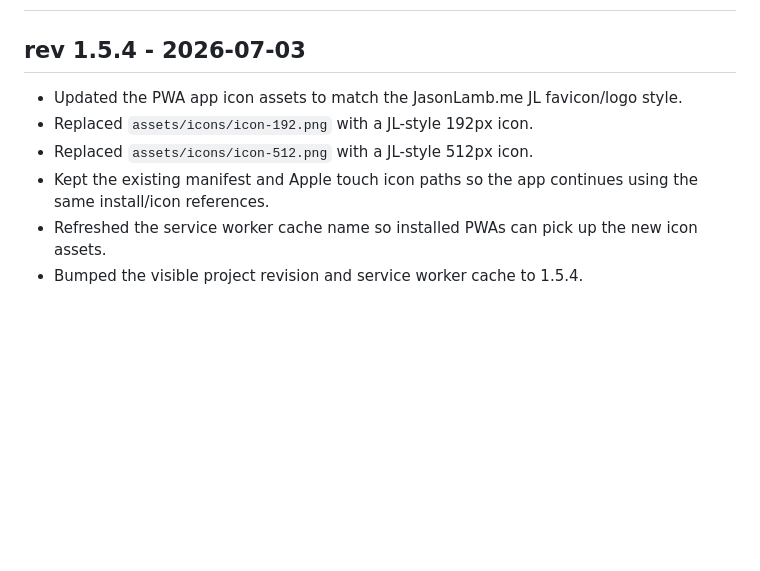
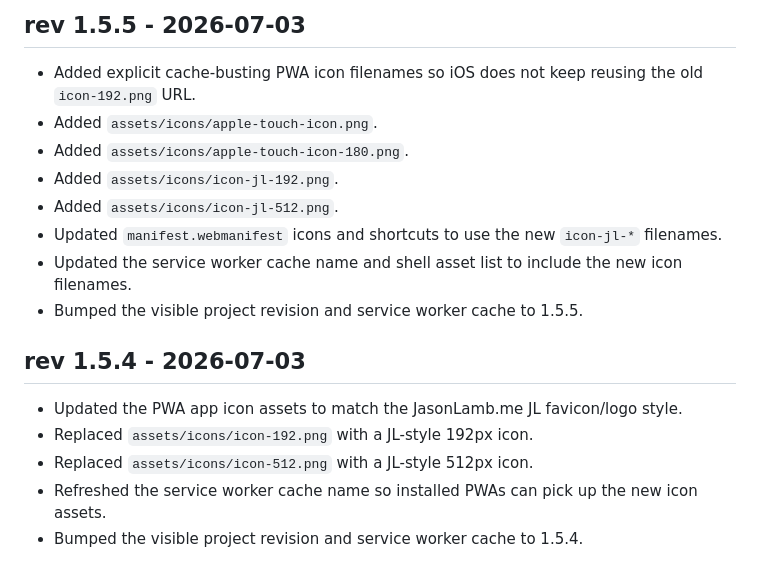
Before and after one commit to jasrasr/website, a Markdown page: tv-binge-board/CHANGELOG.md, the part around the change. Rendered like a GitHub page; blank space fills up the shorter version.

Commit message:
Update changelog for explicit Apple icon files

```diff
--- a/tv-binge-board/CHANGELOG.md
+++ b/tv-binge-board/CHANGELOG.md
@@ -5,17 +5,27 @@ Description: Human-readable release history rendered by changelog.php.
 Author: Jason Lamb / ChatGPT
 Created: 2026-07-02
 Modified: 2026-07-03
-Revision: 1.5.4
+Revision: 1.5.5
 -->
 
 # Changelog
+
+## rev 1.5.5 - 2026-07-03
+
+- Added explicit cache-busting PWA icon filenames so iOS does not keep reusing the old `icon-192.png` URL.
+- Added `assets/icons/apple-touch-icon.png`.
+- Added `assets/icons/apple-touch-icon-180.png`.
+- Added `assets/icons/icon-jl-192.png`.
+- Added `assets/icons/icon-jl-512.png`.
+- Updated `manifest.webmanifest` icons and shortcuts to use the new `icon-jl-*` filenames.
+- Updated the service worker cache name and shell asset list to include the new icon filenames.
+- Bumped the visible project revision and service worker cache to 1.5.5.
 
 ## rev 1.5.4 - 2026-07-03
 
 - Updated the PWA app icon assets to match the JasonLamb.me JL favicon/logo style.
 - Replaced `assets/icons/icon-192.png` with a JL-style 192px icon.
 - Replaced `assets/icons/icon-512.png` with a JL-style 512px icon.
-- Kept the existing manifest and Apple touch icon paths so the app continues using the same install/icon references.
 - Refreshed the service worker cache name so installed PWAs can pick up the new icon assets.
 - Bumped the visible project revision and service worker cache to 1.5.4.
 
```
